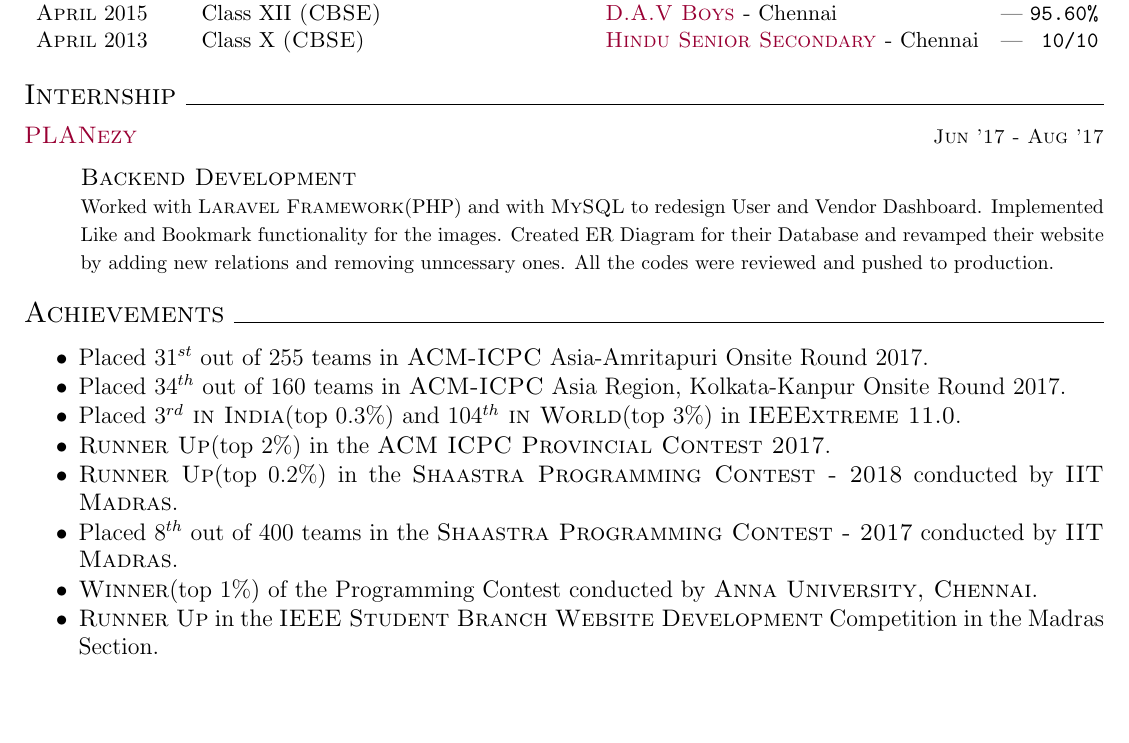
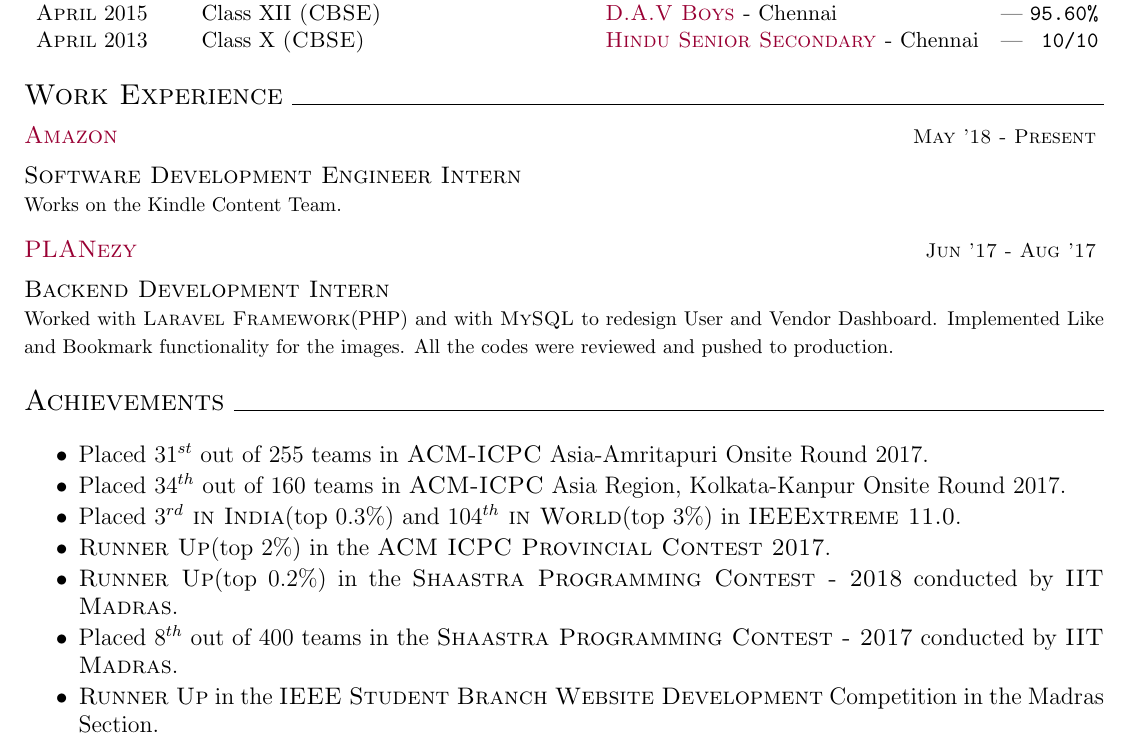
Before and after one commit to chamow97/resume, a LaTeX document (online/Chandramowli.tex): part of the page before the commit and part of page 1 of 2 after it, cut so that both start at the same text, the shorter picture padded with empty space. Compiled offline with pdfLaTeX.

Commit message:
Add Work Experience

```diff
--- a/online/Chandramowli.tex
+++ b/online/Chandramowli.tex
@@ -45,17 +45,26 @@
 	\textsc{April} 2013 & Class X \textsc {(CBSE)} & \normalsize\textsc{\href{http://www.hinduseniortriplicane.com/}{Hindu Senior Secondary} -} Chennai \hfill{| \normalsize \fontfamily{cmtt}\selectfont{ 10/10}}\\
 	\vspace{2mm}
 	\end{tabular}
-	{\centering\Large{\textsc{Internship}}	\hrulefill}
+	{\centering\Large{\textsc{Work Experience}}	\hrulefill}
 
 	\vspace{2mm}
 
+	\large\textsc{\href{https://www.amazon.jobs/en/business_categories/kindle-content}{Amazon}}
+	\hfill{\small{\textsc{May '18 - Present}}}
+	\vspace{-1mm}
+	\begin{changemargin}{0.0cm}{0.0cm}
+	{
+	\large{\textsc{{Software Development Engineer Intern}}}  \\
+	\small{Works on the Kindle Content Team.}
+	}
+	\end{changemargin}
 	\large\textsc{\href{http://planezy.com/}{PLANezy}}
 	\hfill{\small{\textsc{Jun '17 - Aug '17}}}
-
-	\begin{changemargin}{1.0cm}{0.0cm}
+	\vspace{-1mm}
+	\begin{changemargin}{0.0cm}{0.0cm}
 	{
-	\large{\textsc{{Backend Development}}}  \\
-	\small{Worked with \textsc{Laravel Framework}(PHP) and with \textsc{MySQL} to redesign User and Vendor Dashboard. Implemented Like and Bookmark functionality for the images. Created ER Diagram for their Database and revamped their website by adding new relations and removing unncessary ones. All the codes were reviewed and pushed to production. }
+	\large{\textsc{{Backend Development Intern}}}  \\
+	\small{Worked with \textsc{Laravel Framework}(PHP) and with \textsc{MySQL} to redesign User and Vendor Dashboard. Implemented Like and Bookmark functionality for the images. All the codes were reviewed and pushed to production. }
 	}
 	\end{changemargin}
 	\vspace{2mm}
@@ -70,7 +79,6 @@
 	\item \textsc{Runner Up}(top 2\%) in the \textsc{ACM ICPC Provincial Contest 2017}.
 	\item \textsc{Runner Up}(top 0.2\%) in the \textsc{Shaastra Programming Contest - 2018} conducted by \textsc{IIT Madras}.
 	\item Placed \textsc{$8^{th}$} out of 400 teams in the \textsc{Shaastra Programming Contest - 2017} conducted by \textsc{IIT Madras}.
-	\item \textsc{Winner}(top 1\%) of the Programming Contest conducted by \textsc{Anna University, Chennai}.
 	\item \textsc{Runner Up} in the \textsc{IEEE Student Branch Website Development} Competition in the Madras Section.
 	\item Active participant with handle \textbf{\href{https://www.stopstalk.com/user/profile/chamow}{chamow}} in Online Programming Competitions.
 	\item Secured an appreciation letter from \textsc{HRD Minister} for my performance in \textsc{AISSCE - 2015}(top 1\%).
```
Also changed, not shown: online/Chandramowli.pdf, 2 other files.
